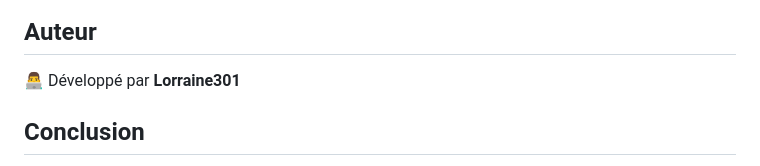
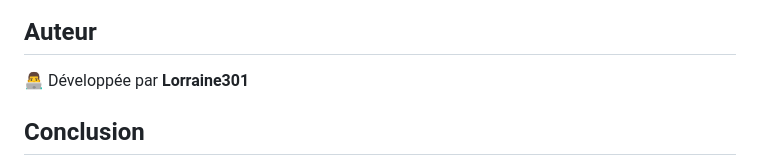
Before and after one commit to Lorraine301/Atelier3_Javascript_Functional_Programming, a Markdown page: README.md, the part around the change. Rendered like a GitHub page.

```diff
--- a/README.md
+++ b/README.md
@@ -115,7 +115,7 @@ Cette application web permet de gérer un ensemble de produits en effectuant dif
 ![Dashboard](images/dashboard_des_stocks.png)
 
 ## Auteur
-👨‍💻 Développé par **Lorraine301**
+👨‍💻 Développée par **Lorraine301**
 
 
 
```
